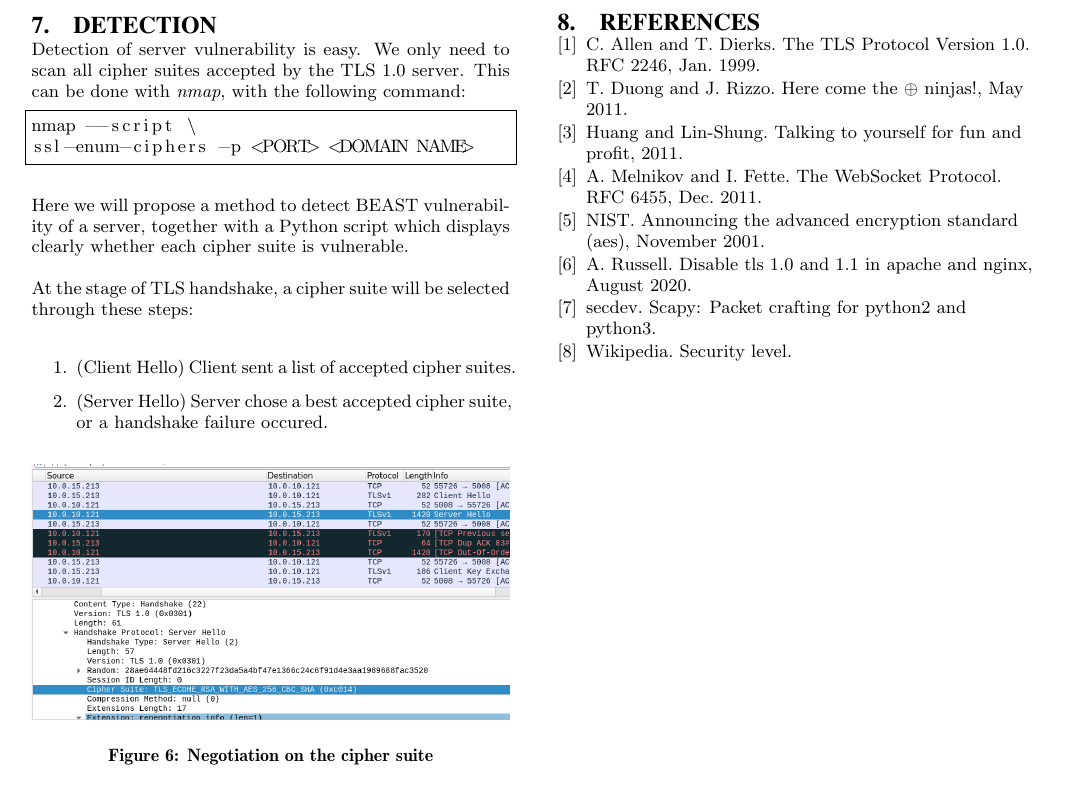
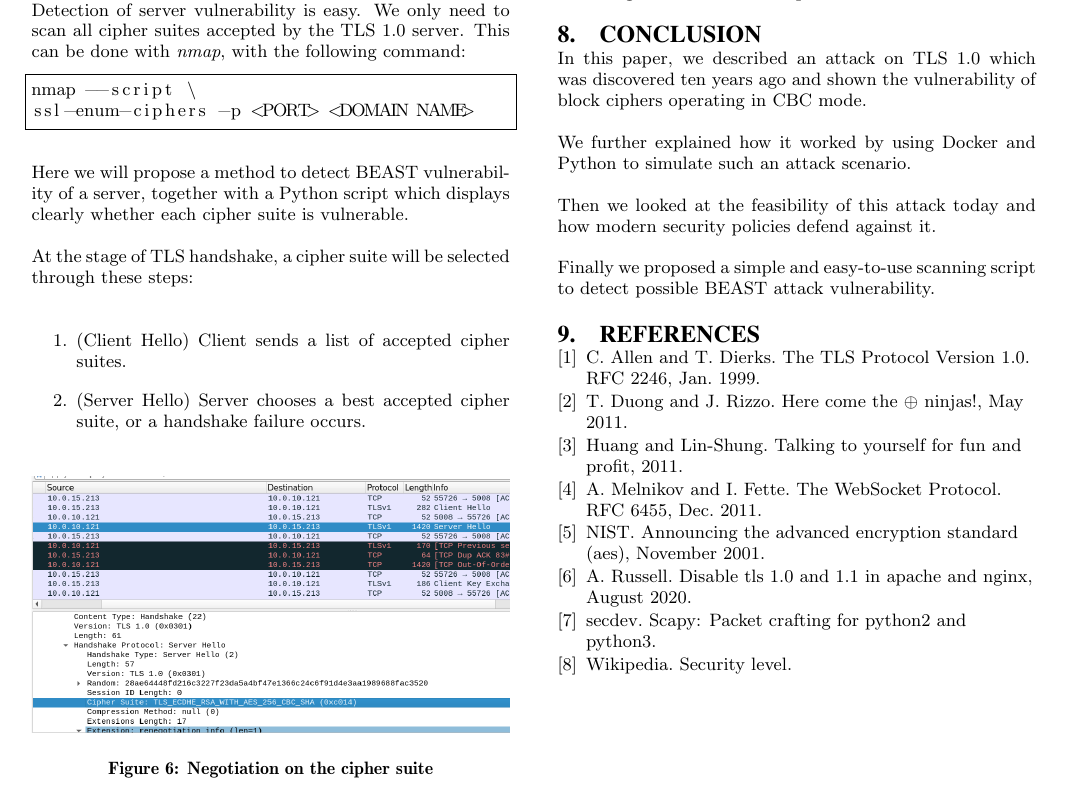
Before and after one commit to nus-sws-2021-group-1/beast, a LaTeX paper (drafts/beast.tex): part of page 4 of 5, cut so that both start at the same text. Compiled offline with pdfLaTeX.

Commit message:
final update on paper
Also replaced the content of README with a brief introduction.

```diff
--- a/drafts/beast.tex
+++ b/drafts/beast.tex
@@ -310,8 +310,8 @@ Python script which displays clearly whether each cipher suite is vulnerable.
 At the stage of TLS handshake, a cipher suite will be selected through these steps:
 
 \begin{enumerate}
-    \item (Client Hello) Client sent a list of accepted cipher suites.
-    \item (Server Hello) Server chose a best accepted cipher suite, or a handshake failure occured.
+    \item (Client Hello) Client sends a list of accepted cipher suites.
+    \item (Server Hello) Server chooses a best accepted cipher suite, or a handshake failure occurs.
 \end{enumerate}
 
 \begin{figure}[htb]
@@ -345,6 +345,18 @@ openssl s_server \
     \includegraphics[keepaspectratio, width=\linewidth]{./figures/detection-output.png}
     \caption{Detection output on a TLS 1.0 server}
 \end{figure}
+
+\section{Conclusion}
+In this paper, we described an attack on TLS 1.0 which was discovered ten years ago and shown
+the vulnerability of block ciphers operating in CBC mode.
+
+We further explained how it worked by using Docker and Python to simulate such an attack scenario.
+
+Then we looked at the feasibility of this attack today and
+how modern security policies defend against it.
+
+Finally we proposed a simple and easy-to-use
+scanning script to detect possible BEAST attack vulnerability.
 
 % \subsection{}
 %ACKNOWLEDGMENTS are optional
```
Also changed, not shown: README.md, drafts/beast.pdf, drafts/beast.tex (2 more changed lines), 3 other files.
